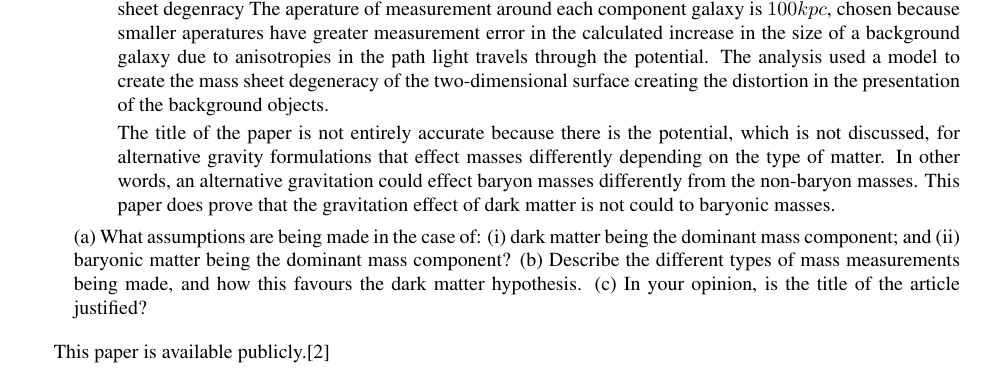
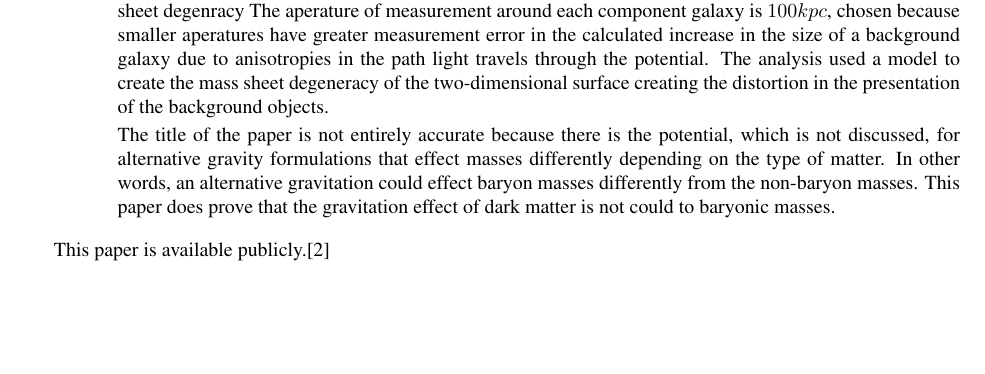
Before and after one commit to ahayden/cosmology, a LaTeX document (cos-w6.tex): part of page 3 of 4, cut so that both start at the same text, the shorter picture padded with empty space. Compiled offline with pdfLaTeX.

Commit message:
remove comment

```diff
--- a/cos-w6.tex
+++ b/cos-w6.tex
@@ -306,13 +306,7 @@
           paper does prove that the gravitation effect of dark matter is not
           could to baryonic masses.
 
-
-
       \end{enumerate}
-      (a) What assumptions are being made in the case of: (i) dark matter being the dominant mass component; and (ii) baryonic matter being the dominant mass component?
-(b) Describe the different types of mass measurements being made, and how this favours the dark matter hypothesis.
-(c) In your opinion, is the title of the article justified?
-
 
 \end{enumerate}
 
```
